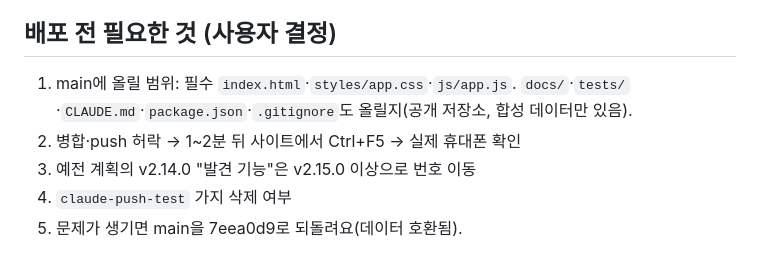
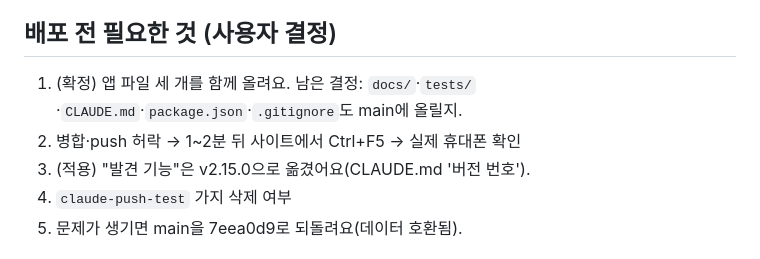
Before and after one commit to EunseokYu/my-library, a Markdown page: docs/HANDOFF.md, the part around the change. GitHub-like rendering.

```diff
--- a/docs/HANDOFF.md
+++ b/docs/HANDOFF.md
@@ -44,9 +44,9 @@ npm test                   # 43/43 통과 (node --test tests/*.test.js, Playwrig
 - 단일 HTML 파일 하나로 전달하던 방식은 T2부터 쓸 수 없어요(세 파일이 필요해요).
 
 ## 배포 전 필요한 것 (사용자 결정)
-1. main에 올릴 범위: 필수 `index.html`·`styles/app.css`·`js/app.js`. `docs/`·`tests/`·`CLAUDE.md`·`package.json`·`.gitignore`도 올릴지(공개 저장소, 합성 데이터만 있음).
+1. (확정) 앱 파일 세 개를 함께 올려요. 남은 결정: `docs/`·`tests/`·`CLAUDE.md`·`package.json`·`.gitignore`도 main에 올릴지.
 2. 병합·push 허락 → 1~2분 뒤 사이트에서 Ctrl+F5 → 실제 휴대폰 확인
-3. 예전 계획의 v2.14.0 "발견 기능"은 v2.15.0 이상으로 번호 이동
+3. (적용) "발견 기능"은 v2.15.0으로 옮겼어요(CLAUDE.md '버전 번호').
 4. `claude-push-test` 가지 삭제 여부
 5. 문제가 생기면 main을 7eea0d9로 되돌려요(데이터 호환됨).
 
```
Also changed, not shown: CLAUDE.md (+7 -4 lines).
